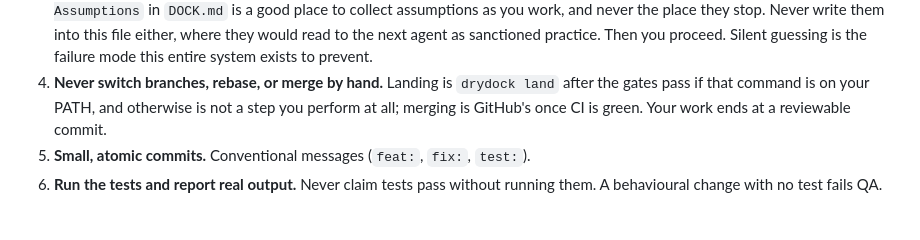
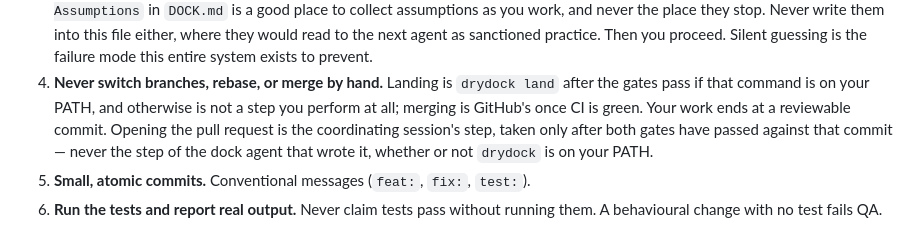
Before and after one commit to abdeslam-menacere/ModelTree, a Markdown page: .github/copilot-instructions.md, the part around the change. GitHub-like rendering.

Commit message:
docs: name the coordinating session as PR opener in rule 4
Rule 4 established that the dock agent does not land and that a PR is eventually opened, but never said who opens it, leaving an agent to reasonably conclude it should open its own PR. State that opening the PR is the coordinating session's step, taken only after both gates pass, and independent of whether drydock is on PATH.

Co-authored-by: Copilot App <223556219+Copilot@users.noreply.github.com>

```diff
--- a/.github/copilot-instructions.md
+++ b/.github/copilot-instructions.md
@@ -106,7 +106,9 @@ renamed, that reads the main-repo row as matching when it does not.
 4. **Never switch branches, rebase, or merge by hand.** Landing is `drydock land`
    after the gates pass if that command is on your PATH, and otherwise is not a
    step you perform at all; merging is GitHub's once CI is green. Your work ends
-   at a reviewable commit.
+   at a reviewable commit. Opening the pull request is the coordinating session's
+   step, taken only after both gates have passed against that commit — never the
+   step of the dock agent that wrote it, whether or not `drydock` is on your PATH.
 5. **Small, atomic commits.** Conventional messages (`feat:`, `fix:`, `test:`).
 6. **Run the tests and report real output.** Never claim tests pass without
    running them. A behavioural change with no test fails QA.
```
